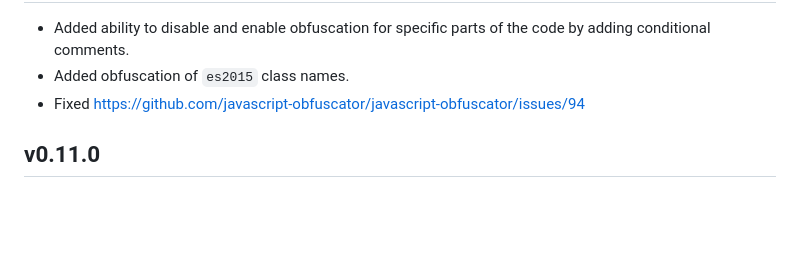
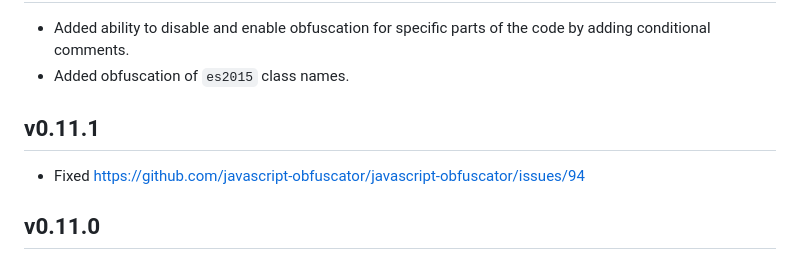
Before and after one commit to javascript-obfuscator/javascript-obfuscator, a Markdown page: CHANGELOG.md, the part around the change. Drawn GitHub-style; blank space fills up the shorter version.

```diff
--- a/CHANGELOG.md
+++ b/CHANGELOG.md
@@ -4,6 +4,9 @@ v0.12.0
 ---
 * Added ability to disable and enable obfuscation for specific parts of the code by adding conditional comments.
 * Added obfuscation of `es2015` class names.
+
+v0.11.1
+---
 * Fixed https://github.com/javascript-obfuscator/javascript-obfuscator/issues/94
 
 v0.11.0
```
Also changed, not shown: README.md (+2 -0 lines), images/logo_1.png (added), images/logo_1_300.png (added), images/logo_2.png (added), images/logo_2_300.png (added), 9 other files.
